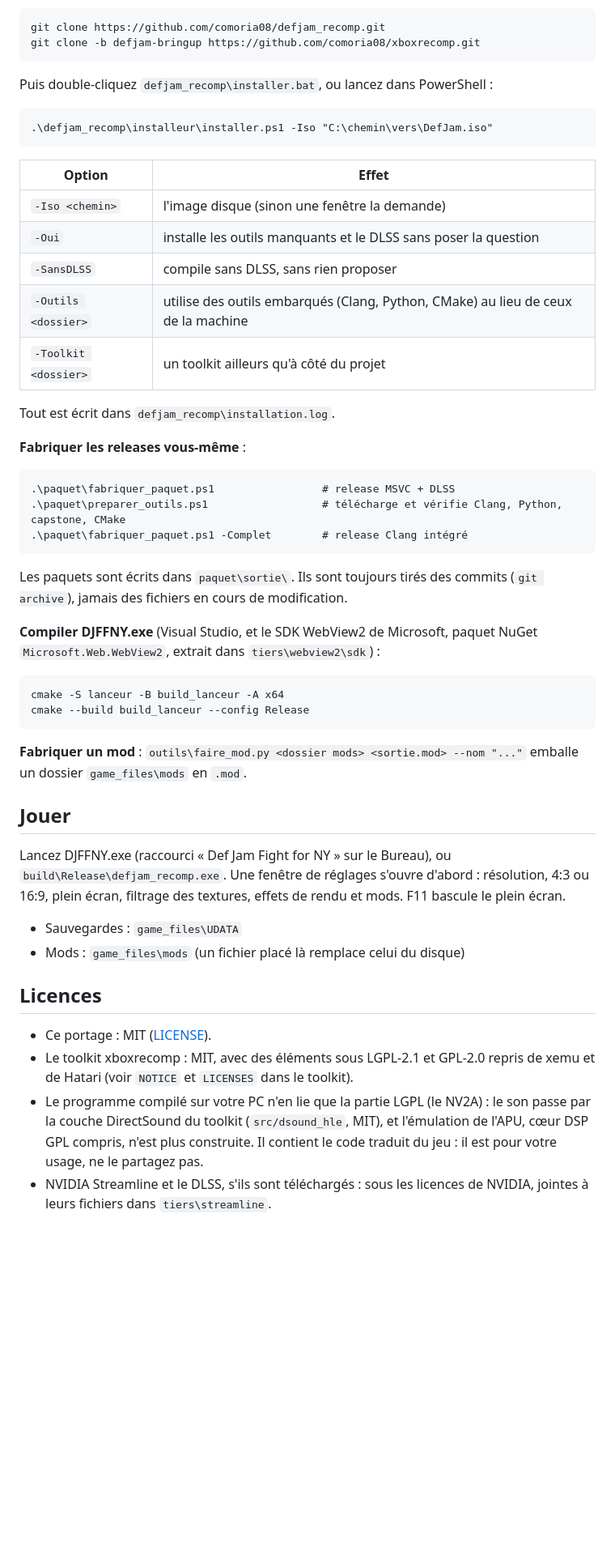
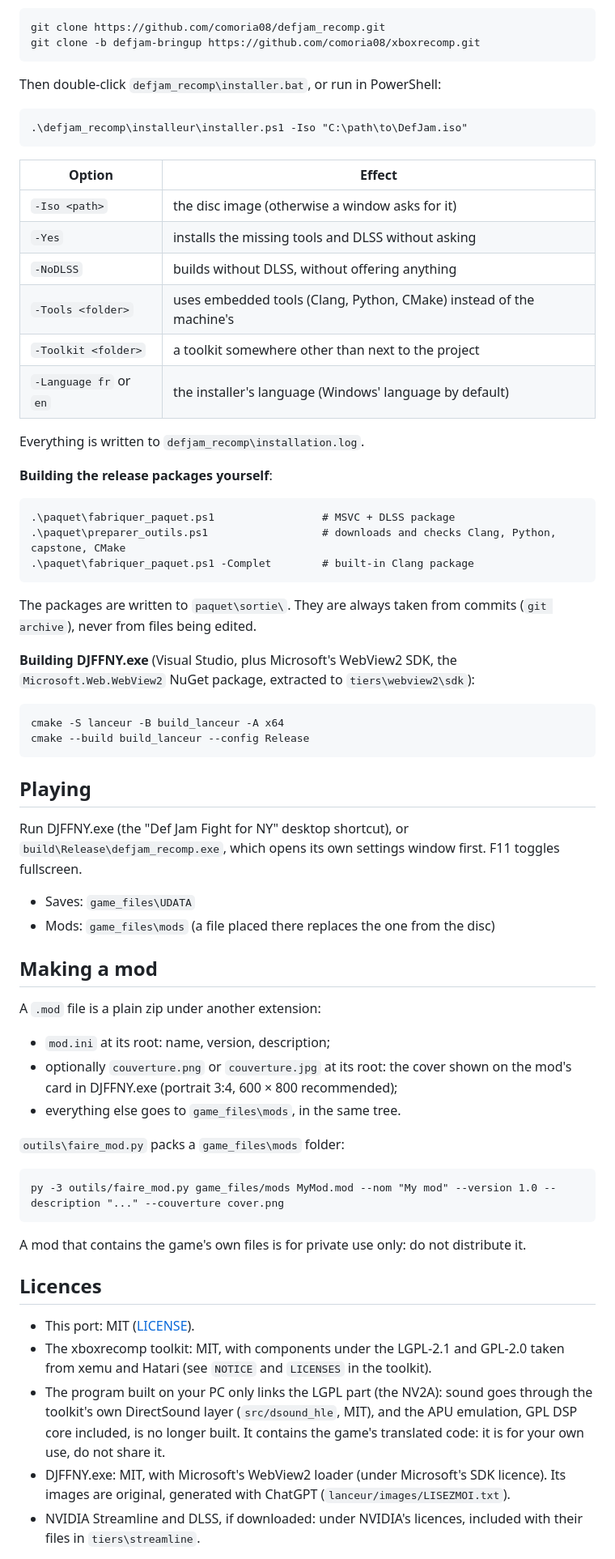
Before and after one commit to comoria08/defjam_recomp, a Markdown page: README.md, the part around one of its changes. Shown at 81% size. Rendered like a GitHub page; blank space fills up the shorter version.

````diff
--- a/README.md
+++ b/README.md
@@ -46,52 +46,68 @@ git clone https://github.com/comoria08/defjam_recomp.git
 git clone -b defjam-bringup https://github.com/comoria08/xboxrecomp.git
 ```
 
-Puis double-cliquez `defjam_recomp\installer.bat`, ou lancez dans PowerShell :
+Then double-click `defjam_recomp\installer.bat`, or run in PowerShell:
 
 ```
-.\defjam_recomp\installeur\installer.ps1 -Iso "C:\chemin\vers\DefJam.iso"
+.\defjam_recomp\installeur\installer.ps1 -Iso "C:\path\to\DefJam.iso"
 ```
 
-| Option | Effet |
+| Option | Effect |
 |---|---|
-| `-Iso <chemin>` | l'image disque (sinon une fenêtre la demande) |
-| `-Oui` | installe les outils manquants et le DLSS sans poser la question |
-| `-SansDLSS` | compile sans DLSS, sans rien proposer |
-| `-Outils <dossier>` | utilise des outils embarqués (Clang, Python, CMake) au lieu de ceux de la machine |
-| `-Toolkit <dossier>` | un toolkit ailleurs qu'à côté du projet |
+| `-Iso <path>` | the disc image (otherwise a window asks for it) |
+| `-Yes` | installs the missing tools and DLSS without asking |
+| `-NoDLSS` | builds without DLSS, without offering anything |
+| `-Tools <folder>` | uses embedded tools (Clang, Python, CMake) instead of the machine's |
+| `-Toolkit <folder>` | a toolkit somewhere other than next to the project |
+| `-Language fr` or `en` | the installer's language (Windows' language by default) |
 
-Tout est écrit dans `defjam_recomp\installation.log`.
+Everything is written to `defjam_recomp\installation.log`.
 
-**Fabriquer les releases vous-même** :
+**Building the release packages yourself**:
 
 ```
-.\paquet\fabriquer_paquet.ps1                 # release MSVC + DLSS
-.\paquet\preparer_outils.ps1                  # télécharge et vérifie Clang, Python, capstone, CMake
-.\paquet\fabriquer_paquet.ps1 -Complet        # release Clang intégré
+.\paquet\fabriquer_paquet.ps1                 # MSVC + DLSS package
+.\paquet\preparer_outils.ps1                  # downloads and checks Clang, Python, capstone, CMake
+.\paquet\fabriquer_paquet.ps1 -Complet        # built-in Clang package
 ```
 
-Les paquets sont écrits dans `paquet\sortie\`. Ils sont toujours tirés des commits (`git archive`), jamais des fichiers en cours de modification.
+The packages are written to `paquet\sortie\`. They are always taken from commits (`git archive`), never from files being edited.
 
-**Compiler DJFFNY.exe** (Visual Studio, et le SDK WebView2 de Microsoft, paquet NuGet `Microsoft.Web.WebView2`, extrait dans `tiers\webview2\sdk`) :
+**Building DJFFNY.exe** (Visual Studio, plus Microsoft's WebView2 SDK, the `Microsoft.Web.WebView2` NuGet package, extracted to `tiers\webview2\sdk`):
 
 ```
 cmake -S lanceur -B build_lanceur -A x64
 cmake --build build_lanceur --config Release
 ```
 
-**Fabriquer un mod** : `outils\faire_mod.py <dossier mods> <sortie.mod> --nom "..."` emballe un dossier `game_files\mods` en `.mod`.
+## Playing
 
-## Jouer
+Run DJFFNY.exe (the "Def Jam Fight for NY" desktop shortcut), or `build\Release\defjam_recomp.exe`, which opens its own settings window first. F11 toggles fullscreen.
 
-Lancez DJFFNY.exe (raccourci « Def Jam Fight for NY » sur le Bureau), ou `build\Release\defjam_recomp.exe`. Une fenêtre de réglages s'ouvre d'abord : résolution, 4:3 ou 16:9, plein écran, filtrage des textures, effets de rendu et mods. F11 bascule le plein écran.
+- Saves: `game_files\UDATA`
+- Mods: `game_files\mods` (a file placed there replaces the one from the disc)
 
-- Sauvegardes : `game_files\UDATA`
-- Mods : `game_files\mods` (un fichier placé là remplace celui du disque)
+## Making a mod
+
+A `.mod` file is a plain zip under another extension:
+
+- `mod.ini` at its root: name, version, description;
+- optionally `couverture.png` or `couverture.jpg` at its root: the cover shown on the mod's card in DJFFNY.exe (portrait 3:4, 600 × 800 recommended);
+- everything else goes to `game_files\mods`, in the same tree.
+
+`outils\faire_mod.py` packs a `game_files\mods` folder:
+
+```
+py -3 outils/faire_mod.py game_files/mods MyMod.mod --nom "My mod" --version 1.0 --description "..." --couverture cover.png
+```
+
+A mod that contains the game's own files is for private use only: do not distribute it.
 
 ## Licences
 
-- Ce portage : MIT ([LICENSE](LICENSE)).
-- Le toolkit xboxrecomp : MIT, avec des éléments sous LGPL-2.1 et GPL-2.0 repris de xemu et de Hatari (voir `NOTICE` et `LICENSES` dans le toolkit).
-- Le programme compilé sur votre PC n'en lie que la partie LGPL (le NV2A) : le son passe par la couche DirectSound du toolkit (`src/dsound_hle`, MIT), et l'émulation de l'APU, cœur DSP GPL compris, n'est plus construite. Il contient le code traduit du jeu : il est pour votre usage, ne le partagez pas.
-- NVIDIA Streamline et le DLSS, s'ils sont téléchargés : sous les licences de NVIDIA, jointes à leurs fichiers dans `tiers\streamline`.
+- This port: MIT ([LICENSE](LICENSE)).
+- The xboxrecomp toolkit: MIT, with components under the LGPL-2.1 and GPL-2.0 taken from xemu and Hatari (see `NOTICE` and `LICENSES` in the toolkit).
+- The program built on your PC only links the LGPL part (the NV2A): sound goes through the toolkit's own DirectSound layer (`src/dsound_hle`, MIT), and the APU emulation, GPL DSP core included, is no longer built. It contains the game's translated code: it is for your own use, do not share it.
+- DJFFNY.exe: MIT, with Microsoft's WebView2 loader (under Microsoft's SDK licence). Its images are original, generated with ChatGPT (`lanceur/images/LISEZMOI.txt`).
+- NVIDIA Streamline and DLSS, if downloaded: under NVIDIA's licences, included with their files in `tiers\streamline`.
 
````
Also changed, not shown: other parts of README.md (+28 -38 lines), lanceur/images/banniere_github_1280x640.jpg (added), 2 other files.
